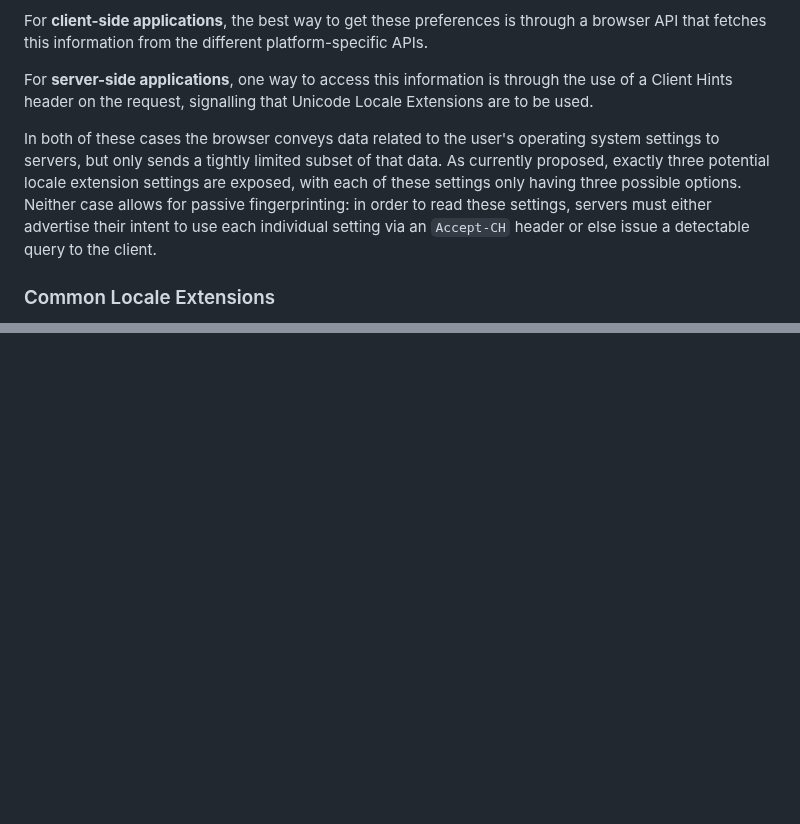
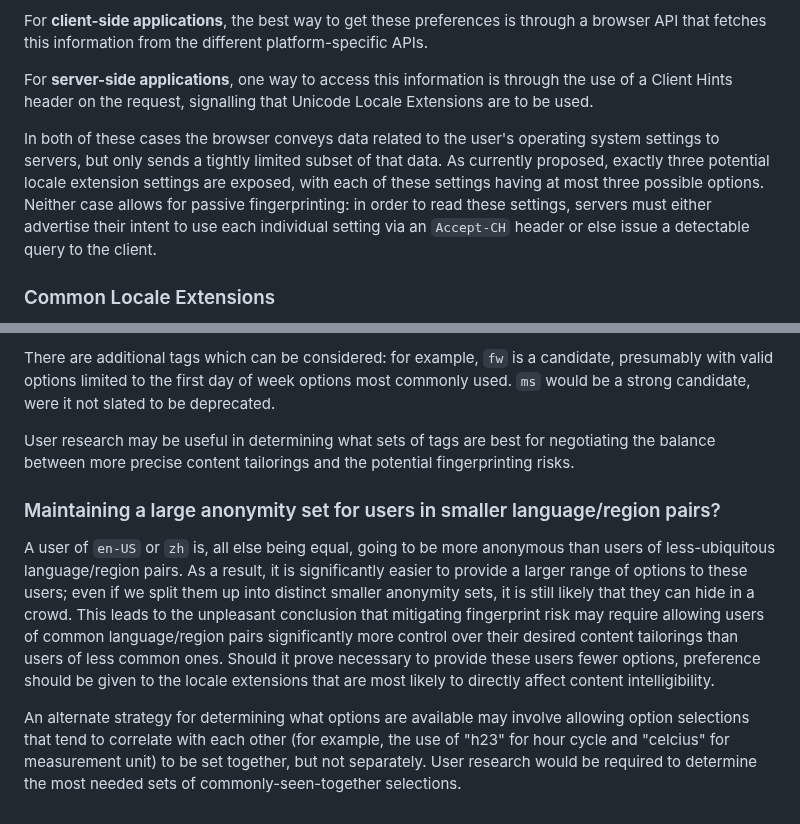
Before and after one commit to ben-allen/locale-extensions, a Markdown page: README.md, 2 parts joined by grey strips. GitHub-like rendering; blank space fills up the shorter version.

```diff
--- a/README.md
+++ b/README.md
@@ -46,7 +46,7 @@ For **client-side applications**, the best way to get these preferences is throu
 
 For **server-side applications**, one way to access this information is through the use of a Client Hints header on the request, signalling that Unicode Locale Extensions are to be used.
 
-In both of these cases the browser conveys data related to the user's operating system settings to servers, but only sends a tightly limited subset of that data. As currently proposed, exactly three potential locale extension settings are exposed, with each of these settings only having three possible options. Neither case allows for passive fingerprinting: in order to read these settings, servers must either advertise their intent to use each individual setting via an `Accept-CH` header or else issue a detectable query to the client.
+In both of these cases the browser conveys data related to the user's operating system settings to servers, but only sends a tightly limited subset of that data. As currently proposed, exactly three potential locale extension settings are exposed, with each of these settings having at most three possible options. Neither case allows for passive fingerprinting: in order to read these settings, servers must either advertise their intent to use each individual setting via an `Accept-CH` header or else issue a detectable query to the client.
 
 ### Common Locale Extensions
 The following table suggests a minimal set of commonly used locale extensions to be supported. Note that the list of supported possible values for each extension is exhaustive &mdash; limiting the range of available options to a few sensible values helps mitigate privacy and security concerns related to providing servers with preferred content tailorings.
@@ -202,0 +221,9 @@ Implementations may also include other fingerprinting mitigations. For example,
+There are additional tags which can be considered: for example, `fw` is a candidate, presumably with valid options limited to the first day of week options most commonly used. `ms` would be a strong candidate, were it not slated to be deprecated.
+
+User research may be useful in determining what sets of tags are best for negotiating the balance between more precise content tailorings and the potential fingerprinting risks.
+
+### Maintaining a large anonymity set for users in smaller language/region pairs?
+
+A user of `en-US` or `zh` is, all else being equal, going to be more anonymous than users of less-ubiquitous language/region pairs. As a result, it is significantly easier to provide a larger range of options to these users; even if we split them up into distinct smaller anonymity sets, it is still likely that they can hide in a crowd. This leads to the unpleasant conclusion that mitigating fingerprint risk may require allowing users of common language/region pairs significantly more control over their desired content tailorings than users of less common ones. Should it prove necessary to provide these users fewer options, preference should be given to the locale extensions that are most likely to directly affect content intelligibility.
+
+An alternate strategy for determining what options are available may involve allowing option selections that tend to correlate with each other (for example, the use of "h23" for hour cycle and "celcius" for measurement unit) to be set together, but not separately. User research would be required to determine the most needed sets of commonly-seen-together selections.
```
Also changed, not shown: other parts of README.md (+25 -7 lines).
